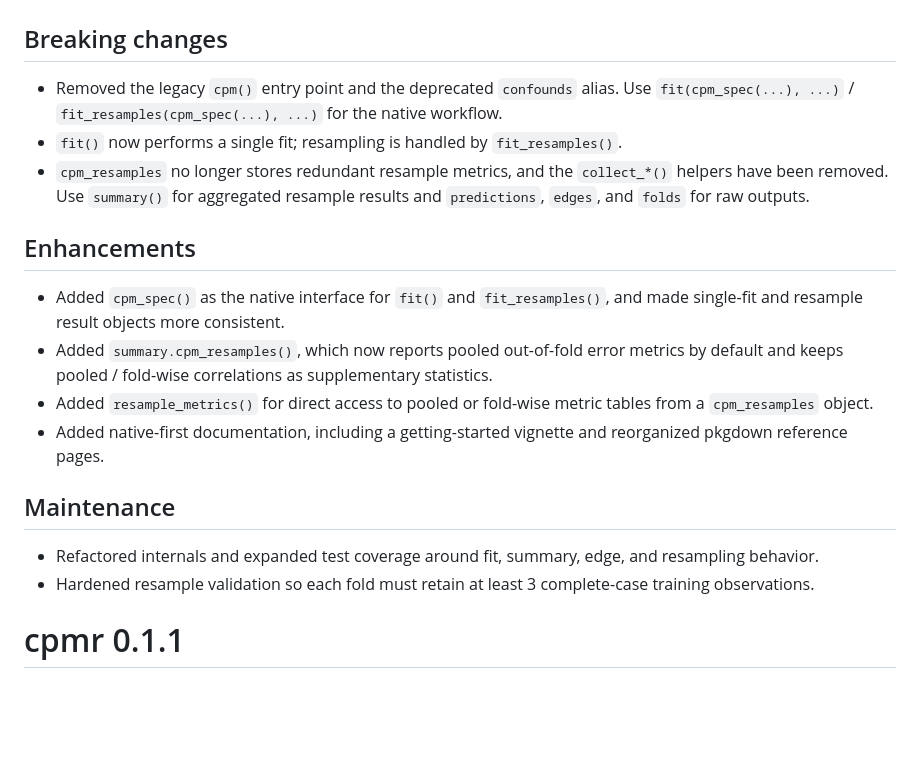
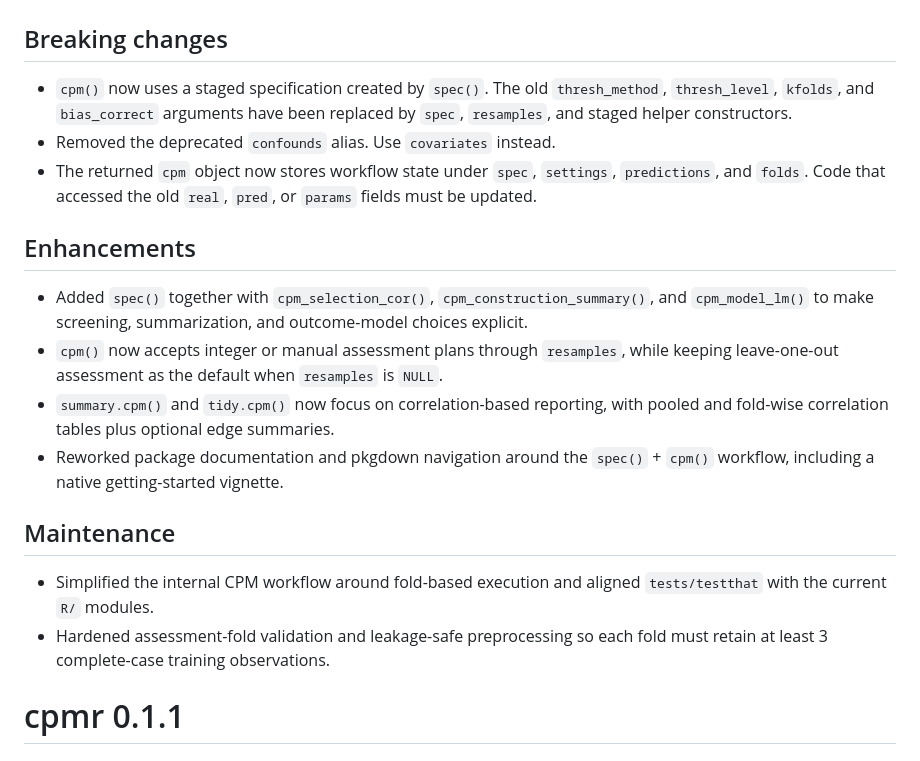
Before and after one commit to psychelzh/cpmr, a Markdown page: NEWS.md, the part around the change. Rendered like a GitHub page; blank space fills up the shorter version.

Commit message:
Refresh NEWS and development skill guidance

```diff
--- a/NEWS.md
+++ b/NEWS.md
@@ -2,33 +2,33 @@
 
 ## Breaking changes
 
-* Removed the legacy `cpm()` entry point and the deprecated `confounds` alias.
-  Use `fit(cpm_spec(...), ...)` / `fit_resamples(cpm_spec(...), ...)` for the
-  native workflow.
-* `fit()` now performs a single fit; resampling is handled by
-  `fit_resamples()`.
-* `cpm_resamples` no longer stores redundant resample metrics, and the
-  `collect_*()` helpers have been removed. Use `summary()` for aggregated
-  resample results and `predictions`, `edges`, and `folds` for raw outputs.
+* `cpm()` now uses a staged specification created by `spec()`. The old
+  `thresh_method`, `thresh_level`, `kfolds`, and `bias_correct` arguments have
+  been replaced by `spec`, `resamples`, and staged helper constructors.
+* Removed the deprecated `confounds` alias. Use `covariates` instead.
+* The returned `cpm` object now stores workflow state under `spec`,
+  `settings`, `predictions`, and `folds`. Code that accessed the old
+  `real`, `pred`, or `params` fields must be updated.
 
 ## Enhancements
 
-* Added `cpm_spec()` as the native interface for `fit()` and `fit_resamples()`,
-  and made single-fit and resample result objects more consistent.
-* Added `summary.cpm_resamples()`, which now reports pooled out-of-fold error
-  metrics by default and keeps pooled / fold-wise correlations as supplementary
-  statistics.
-* Added `resample_metrics()` for direct access to pooled or fold-wise metric
-  tables from a `cpm_resamples` object.
-* Added native-first documentation, including a getting-started vignette and
-  reorganized pkgdown reference pages.
+* Added `spec()` together with `cpm_selection_cor()`,
+  `cpm_construction_summary()`, and `cpm_model_lm()` to make screening,
+  summarization, and outcome-model choices explicit.
+* `cpm()` now accepts integer or manual assessment plans through `resamples`,
+  while keeping leave-one-out assessment as the default when `resamples` is
+  `NULL`.
+* `summary.cpm()` and `tidy.cpm()` now focus on correlation-based reporting,
+  with pooled and fold-wise correlation tables plus optional edge summaries.
+* Reworked package documentation and pkgdown navigation around the
+  `spec()` + `cpm()` workflow, including a native getting-started vignette.
 
 ## Maintenance
 
-* Refactored internals and expanded test coverage around fit, summary, edge,
-  and resampling behavior.
-* Hardened resample validation so each fold must retain at least 3
-  complete-case training observations.
+* Simplified the internal CPM workflow around fold-based execution and aligned
+  `tests/testthat` with the current `R/` modules.
+* Hardened assessment-fold validation and leakage-safe preprocessing so each
+  fold must retain at least 3 complete-case training observations.
 
 # cpmr 0.1.1
 
```
Also changed, not shown: 1 other file.
